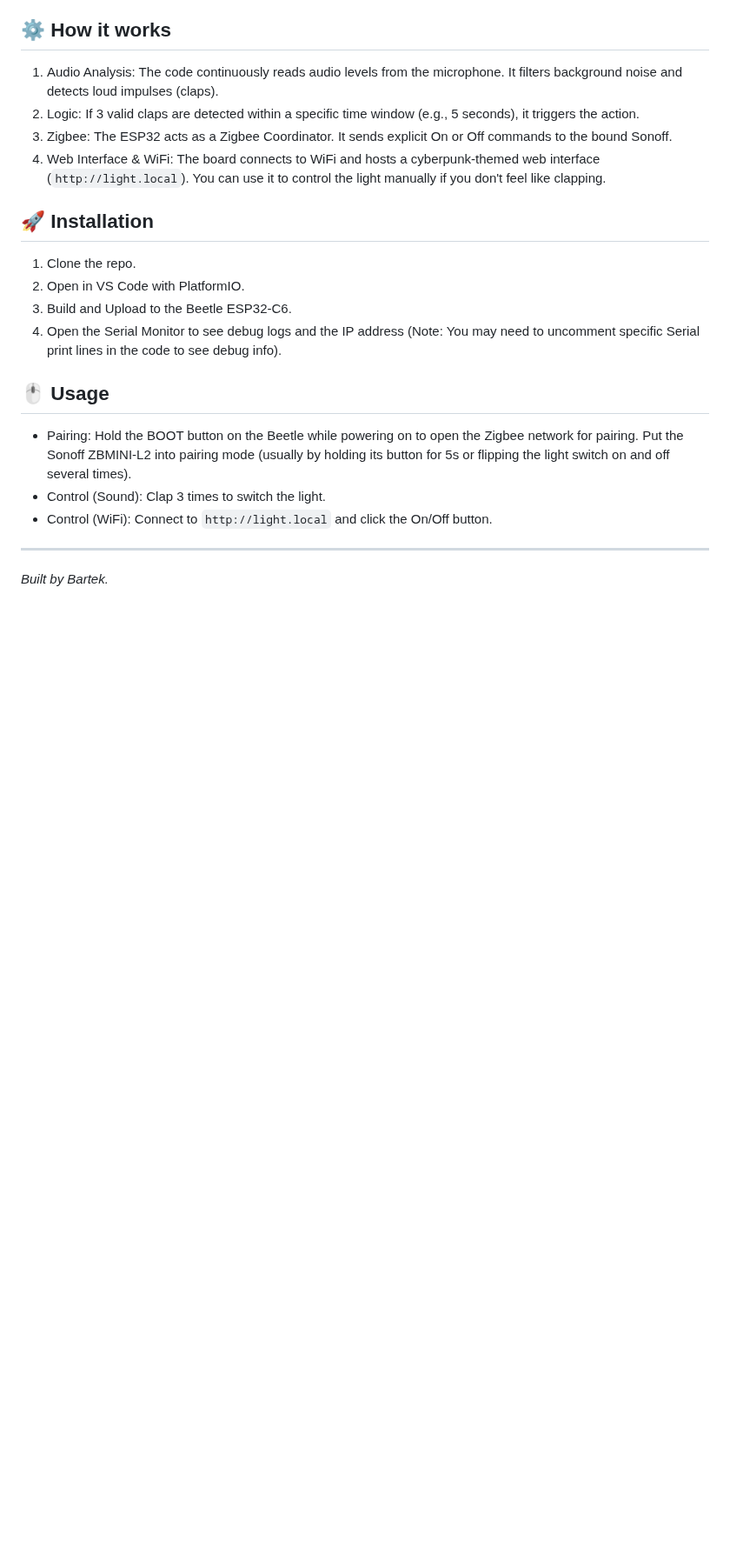
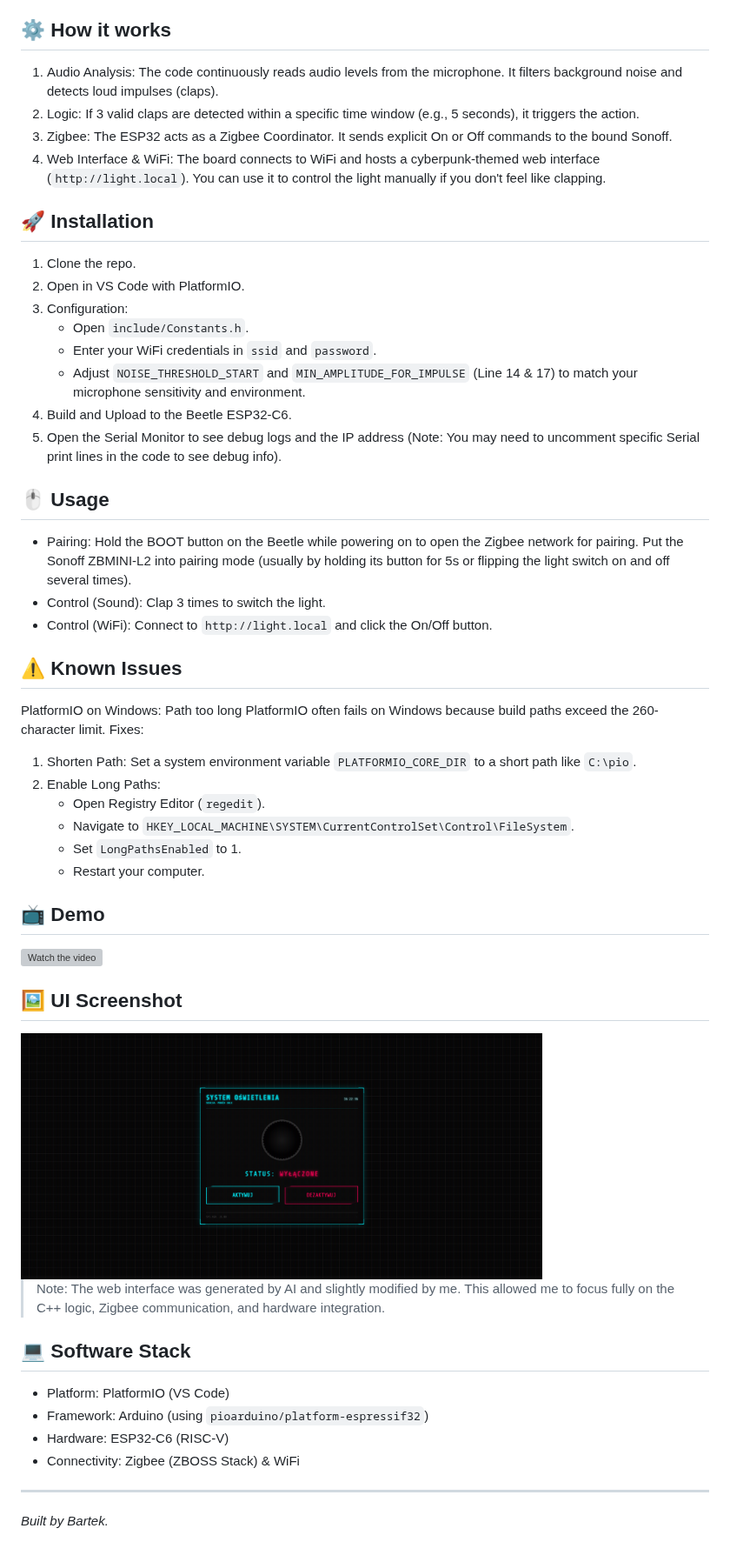
Before and after one commit to bartek03m/esp32c6-zigbee-light-controller, a Markdown page: README.md, the part around the change. Shown at 87% size. Rendered like a GitHub page; pictures changed too: doc/UI.png (added); blank space fills up the shorter version; grey boxes are pictures that could not be loaded.

Commit message:
Update README with demo/UI and adjust clap thresholds

```diff
--- a/README.md
+++ b/README.md
@@ -28,13 +28,42 @@ Before flashing, ensure your hardware is set up correctly:
 ## 🚀 Installation
 1. Clone the repo.
 2. Open in VS Code with PlatformIO.
-3. Build and Upload to the Beetle ESP32-C6.
-4. Open the Serial Monitor to see debug logs and the IP address (Note: You may need to uncomment specific Serial print lines in the code to see debug info).
+3. Configuration:
+    - Open `include/Constants.h`.
+    - Enter your WiFi credentials in `ssid` and `password`.
+    - Adjust `NOISE_THRESHOLD_START` and `MIN_AMPLITUDE_FOR_IMPULSE` (Line 14 & 17) to match your microphone sensitivity and environment.
+4. Build and Upload to the Beetle ESP32-C6.
+5. Open the Serial Monitor to see debug logs and the IP address (Note: You may need to uncomment specific Serial print lines in the code to see debug info).
 
 ## 🖱️ Usage
 - Pairing: Hold the BOOT button on the Beetle while powering on to open the Zigbee network for pairing. Put the Sonoff ZBMINI-L2 into pairing mode (usually by holding its button for 5s or flipping the light switch on and off several times).
 - Control (Sound): Clap 3 times to switch the light.
 - Control (WiFi): Connect to `http://light.local` and click the On/Off button.
 
+## ⚠️ Known Issues
+PlatformIO on Windows: Path too long
+PlatformIO often fails on Windows because build paths exceed the 260-character limit.
+Fixes:
+1. Shorten Path: Set a system environment variable `PLATFORMIO_CORE_DIR` to a short path like `C:\pio`.
+2. Enable Long Paths:
+   - Open Registry Editor (`regedit`).
+   - Navigate to `HKEY_LOCAL_MACHINE\SYSTEM\CurrentControlSet\Control\FileSystem`.
+   - Set `LongPathsEnabled` to 1.
+   - Restart your computer.
+
+## 📺 Demo
+[![Watch the video](https://img.youtube.com/vi/l5wtVaWdWzQ/hqdefault.jpg)](https://youtu.be/l5wtVaWdWzQ)
+
+## 🖼️ UI Screenshot
+<img src="./doc/UI.png" alt="ui" width="600"/>
+
+> Note: The web interface was generated by AI and slightly modified by me. This allowed me to focus fully on the C++ logic, Zigbee communication, and hardware integration.
+
+## 💻 Software Stack
+* Platform: PlatformIO (VS Code)
+* Framework: Arduino (using `pioarduino/platform-espressif32`)
+* Hardware: ESP32-C6 (RISC-V)
+* Connectivity: Zigbee (ZBOSS Stack) & WiFi
+
 ---
 *Built by Bartek.*
```
Also changed, not shown: 2 other files.
